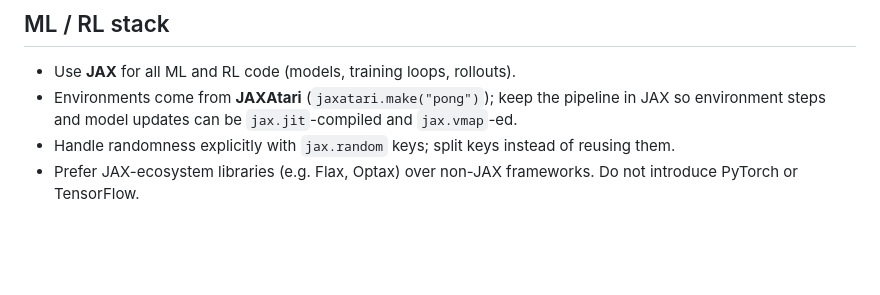
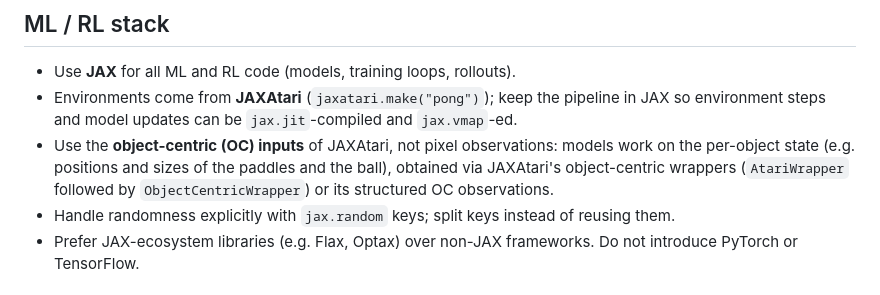
Before and after one commit to remunds/retreat_attention, a Markdown page: AGENTS.md, the part around the change. GitHub-like rendering; blank space fills up the shorter version.

Commit message:
Document use of JAXAtari object-centric inputs in AGENTS.md
Co-Authored-By: Claude Opus 5.5 (1M context) <noreply@anthropic.com>

```diff
--- a/AGENTS.md
+++ b/AGENTS.md
@@ -18,6 +18,7 @@ Guidelines for coding agents working in this repository. See `project.md` for th
 
 - Use **JAX** for all ML and RL code (models, training loops, rollouts).
 - Environments come from **JAXAtari** (`jaxatari.make("pong")`); keep the pipeline in JAX so environment steps and model updates can be `jax.jit`-compiled and `jax.vmap`-ed.
+- Use the **object-centric (OC) inputs** of JAXAtari, not pixel observations: models work on the per-object state (e.g. positions and sizes of the paddles and the ball), obtained via JAXAtari's object-centric wrappers (`AtariWrapper` followed by `ObjectCentricWrapper`) or its structured OC observations.
 - Handle randomness explicitly with `jax.random` keys; split keys instead of reusing them.
 - Prefer JAX-ecosystem libraries (e.g. Flax, Optax) over non-JAX frameworks. Do not introduce PyTorch or TensorFlow.
 
```
